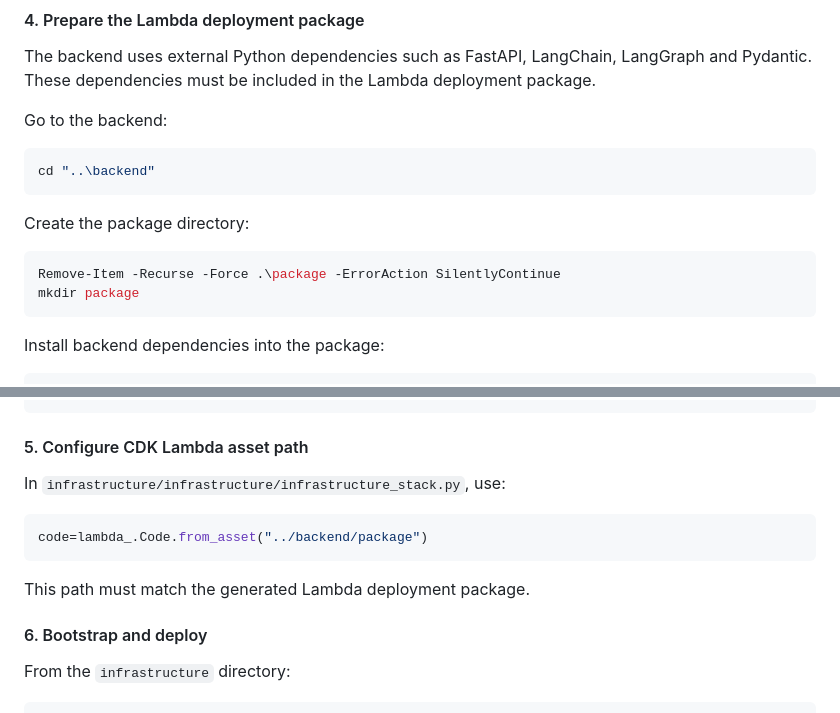
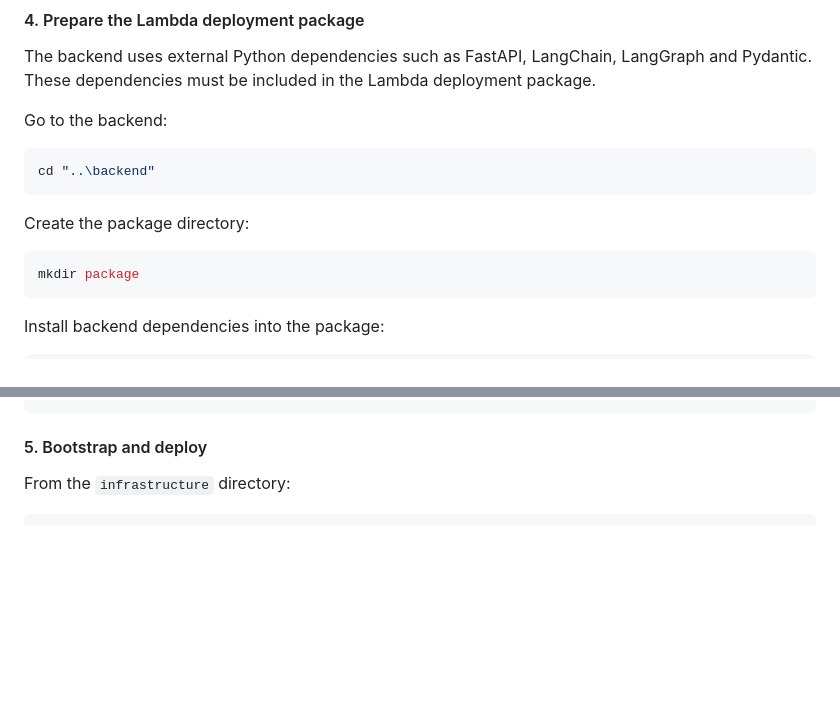
Before and after one commit to musaddiq-vd/langgraph, a Markdown page: Nexa AI/README.md, 2 parts joined by grey strips. GitHub-like rendering; blank space fills up the shorter version.

Commit message:
Revise README for clarity and updated deployment process
Updated README to remove outdated instructions and clarify deployment steps.

````diff
--- a/Nexa AI/README.md
+++ b/Nexa AI/README.md
@@ -195,7 +195,6 @@ cd "..\backend"
 Create the package directory:
 
 ```powershell
-Remove-Item -Recurse -Force .\package -ErrorAction SilentlyContinue
 mkdir package
 ```
 
@@ -223,17 +222,7 @@ backend/
     └── ...
 ```
 
-#### 5. Configure CDK Lambda asset path
-
-In `infrastructure/infrastructure/infrastructure_stack.py`, use:
-
-```python
-code=lambda_.Code.from_asset("../backend/package")
-```
-
-This path must match the generated Lambda deployment package.
-
-#### 6. Bootstrap and deploy
+#### 5. Bootstrap and deploy
 
 From the `infrastructure` directory:
 
````
